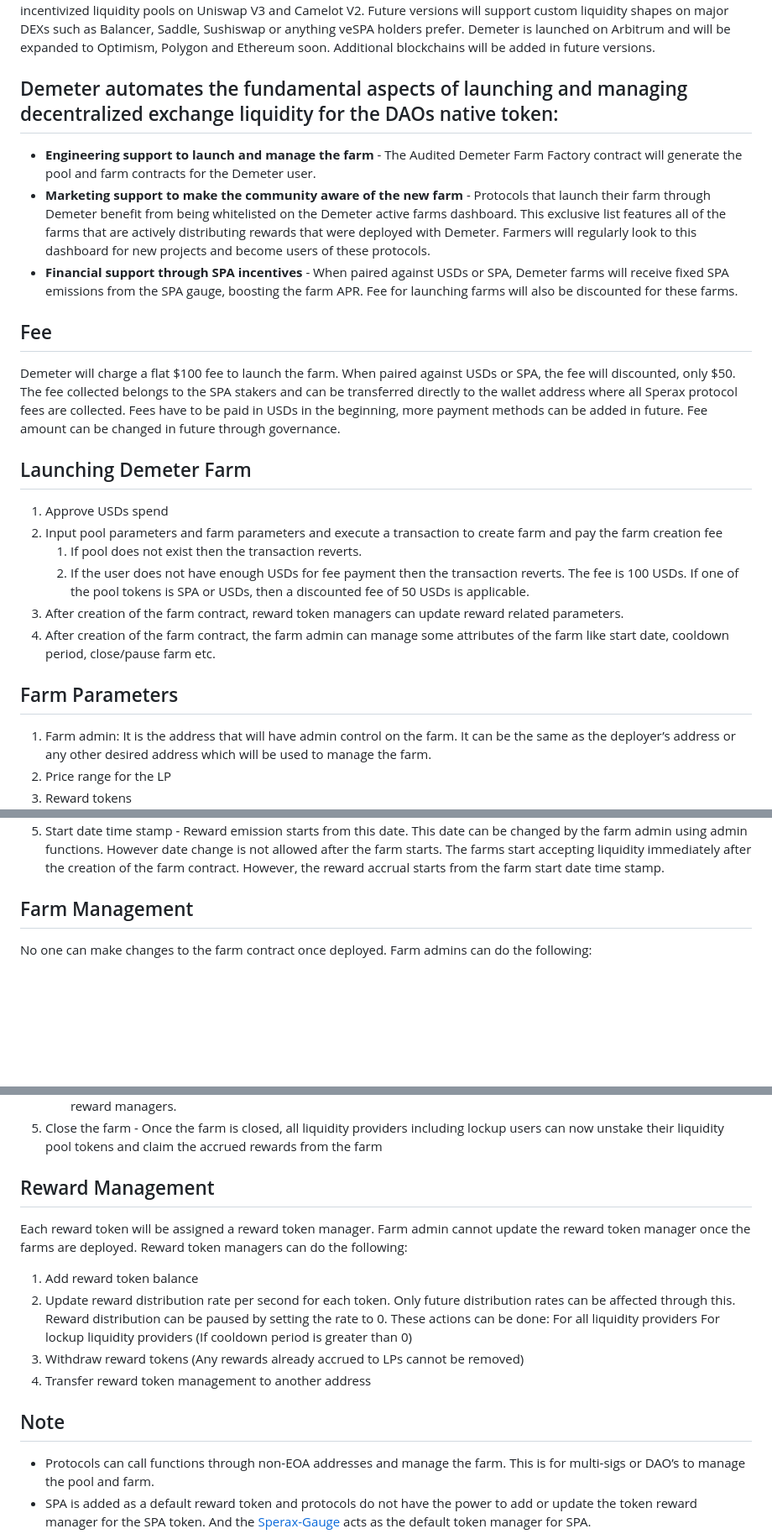
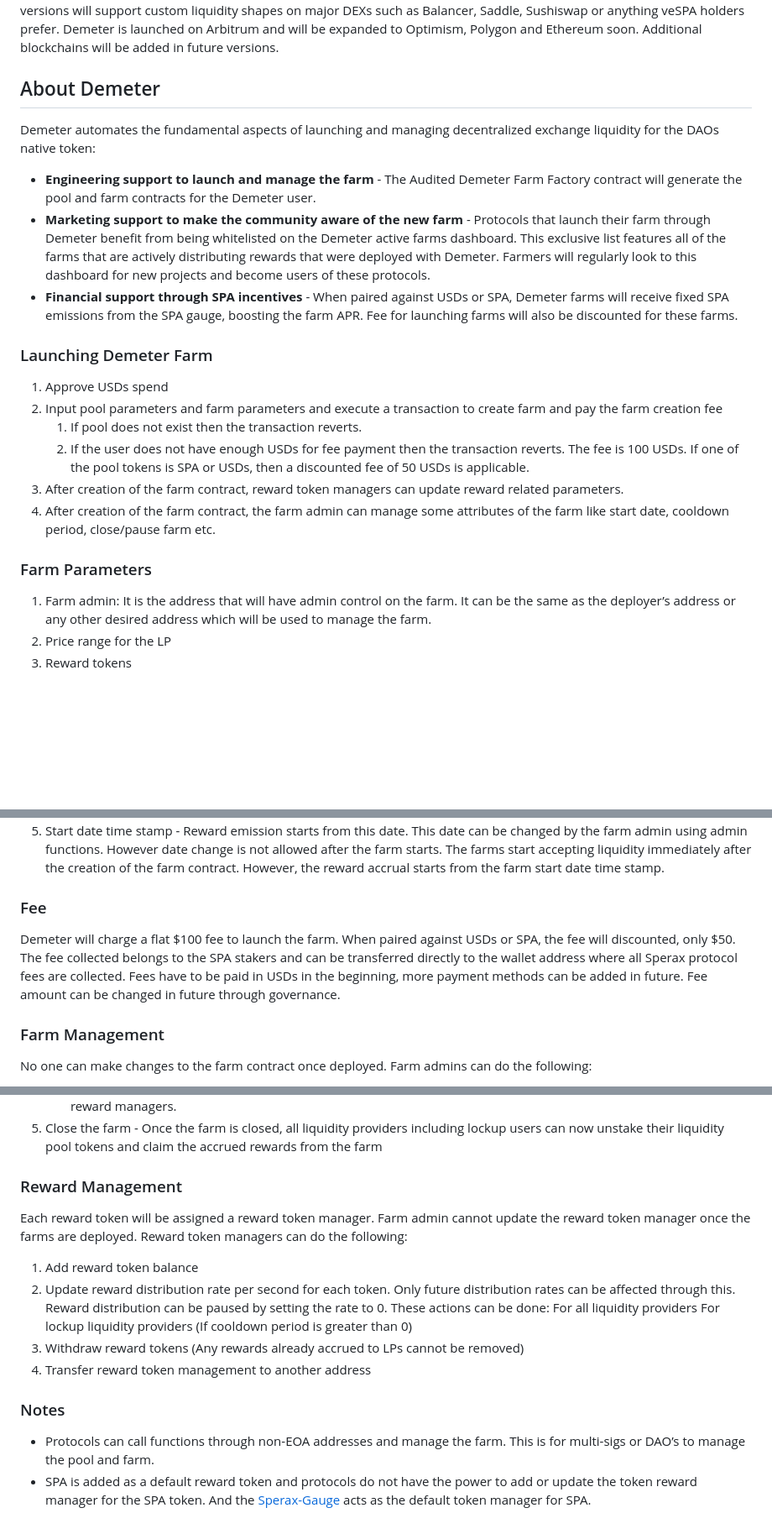
Before and after one commit to Sperax/Demeter-Protocol, a Markdown page: README.md, 3 parts joined by grey strips. Shown at 84% size. Drawn GitHub-style; blank space fills up the shorter version.

```diff
--- a/README.md
+++ b/README.md
@@ -6,14 +6,12 @@ Works on Arbitrum Uniswap V3 and Camelot V2
 Demeter protocol is a protocol for DAOs to launch and manage decentralized exchange liquidity - without needing to know how to code. Demeter gives users the power to launch incentivized liquidity pools on Uniswap V3 and Camelot V2. Future versions will support custom liquidity shapes on major DEXs such as Balancer, Saddle, Sushiswap or anything veSPA holders prefer. Demeter is launched on Arbitrum and will be expanded to Optimism, Polygon and Ethereum soon. Additional blockchains will be added in future versions.
 
-## Demeter automates the fundamental aspects of launching and managing decentralized exchange liquidity for the DAOs native token:
+## About Demeter
+Demeter automates the fundamental aspects of launching and managing decentralized exchange liquidity for the DAOs native token:
 * **Engineering support to launch and manage the farm** - The Audited Demeter Farm Factory contract will generate the pool and farm contracts for the Demeter user.
 * **Marketing support to make the community aware of the new farm** - Protocols that launch their farm through Demeter benefit from being whitelisted on the Demeter active farms dashboard. This exclusive list features all of the farms that are actively distributing rewards that were deployed with Demeter. Farmers will regularly look to this dashboard for new projects and become users of these protocols.
 * **Financial support through SPA incentives** - When paired against USDs or SPA, Demeter farms will receive fixed SPA emissions from the SPA gauge, boosting the farm APR. Fee for launching farms will also be discounted for these farms.
 
-## Fee
-Demeter will charge a flat $100 fee to launch the farm. When paired against USDs or SPA, the fee will discounted, only $50. The fee collected belongs to the SPA stakers and can be transferred directly to the wallet address where all Sperax protocol fees are collected. Fees have to be paid in USDs in the beginning, more payment methods can be added in future. Fee amount can be changed in future through governance.
-
-## Launching Demeter Farm
+### Launching Demeter Farm
 1. Approve USDs spend
 2. Input pool parameters and farm parameters and execute a transaction to create farm and pay the farm creation fee
     1. If pool does not exist then the transaction reverts.
@@ -21,7 +19,7 @@ Demeter will charge a flat $100 fee to launch the farm. When paired against USDs
 3. After creation of the farm contract, reward token managers can update reward related parameters.
 4. After creation of the farm contract, the farm admin can manage some attributes of the farm like start date, cooldown period, close/pause farm etc.
 
-## Farm Parameters
+### Farm Parameters
 1. Farm admin: It is the address that will have admin control on the farm. It can be the same as the deployer’s address or any other desired address which will be used to manage the farm.
 2. Price range for the LP
 3. Reward tokens
@@ -35,7 +33,10 @@ Demeter will charge a flat $100 fee to launch the farm. When paired against USDs
 5. Start date time stamp - Reward emission starts from this date. This date can be changed by the farm admin using admin functions. However date change is not allowed after the farm starts.
 The farms start accepting liquidity immediately after the creation of the farm contract. However, the reward accrual starts from the farm start date time stamp.
 
-## Farm Management
+### Fee
+Demeter will charge a flat $100 fee to launch the farm. When paired against USDs or SPA, the fee will discounted, only $50. The fee collected belongs to the SPA stakers and can be transferred directly to the wallet address where all Sperax protocol fees are collected. Fees have to be paid in USDs in the beginning, more payment methods can be added in future. Fee amount can be changed in future through governance.
+
+### Farm Management
 No one can make changes to the farm contract once deployed. Farm admins can do the following:
 1. Transfer farm ownership to another address
 2. Change start date of the farm - Farm will emit rewards from this date. The date can be changed after farm creation. However date change is not allowed after the farm starts.
@@ -45,13 +46,13 @@ No one can make changes to the farm contract once deployed. Farm admins can do t
     * **Unpause the farm** - Resume the reward distribution. The reward distribution rate remains the same as set by the reward managers.
 5. Close the farm - Once the farm is closed, all liquidity providers including lockup users can now unstake their liquidity pool tokens and claim the accrued rewards from the farm
 
-## Reward Management
+### Reward Management
 Each reward token will be assigned a reward token manager. Farm admin cannot update the reward token manager once the farms are deployed. Reward token managers can do the following:
 1. Add reward token balance
 2. Update reward distribution rate per second for each token. Only future distribution rates can be affected through this. Reward distribution can be paused by setting the rate to 0. These actions can be done: For all liquidity providers For lockup liquidity providers (If cooldown period is greater than 0)
 3. Withdraw reward tokens (Any rewards already accrued to LPs cannot be removed)
 4. Transfer reward token management to another address
 
-## Note
+### Notes
 * Protocols can call functions through non-EOA addresses and manage the farm. This is for multi-sigs or DAO’s to manage the pool and farm.
 * SPA is added as a default reward token and protocols do not have the power to add or update the token reward manager for the SPA token. And the [Sperax-Gauge](https://app-v2.sperax.io/gauge) acts as the default token manager for SPA.
```
Also changed, not shown: other parts of README.md (+1 -1 lines).
